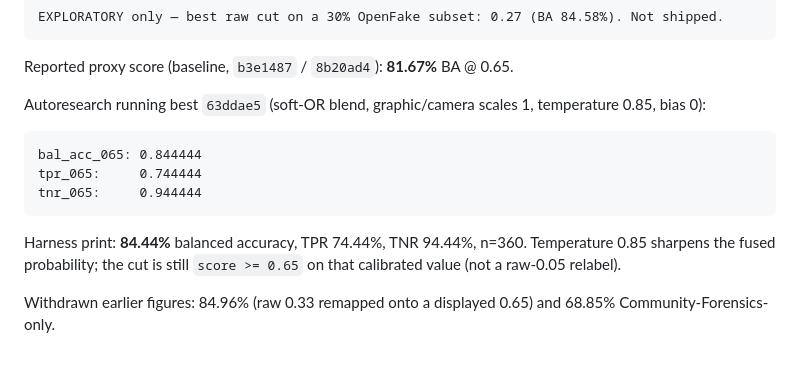
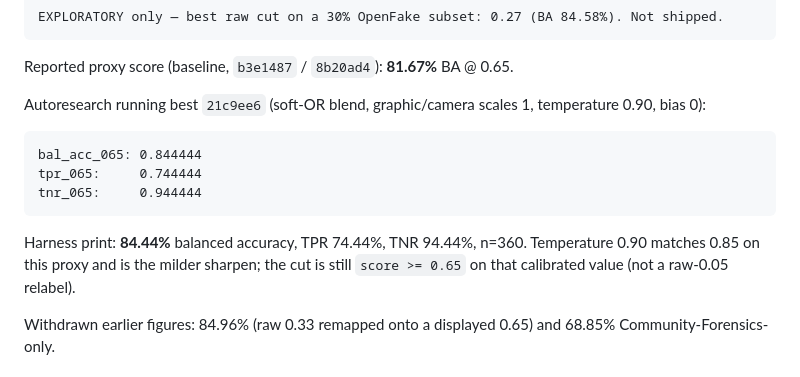
Before and after one commit to jbelnick/chrome-ai-image-detector, a Markdown page: CLAIM.md, the part around the change. GitHub-like rendering.

Commit message:
Record milder temperature 0.90 KEEP (equal 0.844444) in CLAIM.md.
Co-authored-by: Jason Belnick <jbelnick@users.noreply.github.com>

````diff
--- a/CLAIM.md
+++ b/CLAIM.md
@@ -77,7 +77,7 @@ EXPLORATORY only — best raw cut on a 30% OpenFake subset: 0.27 (BA 84.58%). No
 
 Reported proxy score (baseline, `b3e1487` / `8b20ad4`): **81.67%** BA @ 0.65.
 
-Autoresearch running best `63ddae5` (soft-OR blend, graphic/camera scales 1, temperature 0.85, bias 0):
+Autoresearch running best `21c9ee6` (soft-OR blend, graphic/camera scales 1, temperature 0.90, bias 0):
 
 ```
 bal_acc_065: 0.844444
@@ -85,7 +85,7 @@ tpr_065:     0.744444
 tnr_065:     0.944444
 ```
 
-Harness print: **84.44%** balanced accuracy, TPR 74.44%, TNR 94.44%, n=360. Temperature 0.85 sharpens the fused probability; the cut is still `score >= 0.65` on that calibrated value (not a raw-0.05 relabel).
+Harness print: **84.44%** balanced accuracy, TPR 74.44%, TNR 94.44%, n=360. Temperature 0.90 matches 0.85 on this proxy and is the milder sharpen; the cut is still `score >= 0.65` on that calibrated value (not a raw-0.05 relabel).
 
 Withdrawn earlier figures: 84.96% (raw 0.33 remapped onto a displayed 0.65) and 68.85% Community-Forensics-only.
 
````
